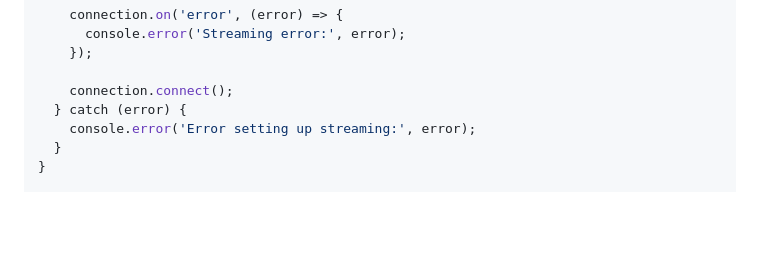
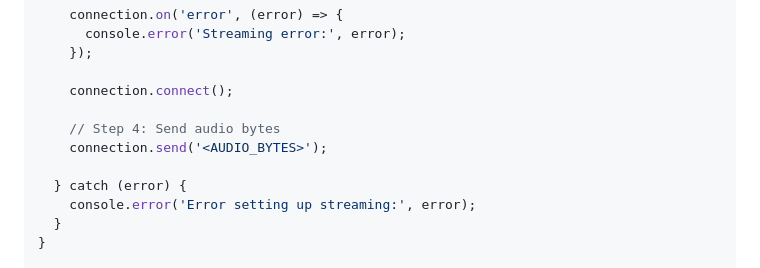
Before and after one commit to aiola-lab/aiola-js-sdk, a Markdown page: README.md, the part around one of its changes. GitHub-like rendering; blank space fills up the shorter version.

Commit message:
docs: update README to include keywords parameter in transcribeFile and liveStreaming examples, and improve audio streaming step

```diff
--- a/README.md
+++ b/README.md
@@ -188,6 +191,10 @@ async function liveStreaming() {
     });
 
     connection.connect();
+
+    // Step 4: Send audio bytes
+    connection.send('<AUDIO_BYTES>');
+
   } catch (error) {
     console.error('Error setting up streaming:', error);
   }
```
Also changed, not shown: other parts of README.md (+5 -2 lines).
